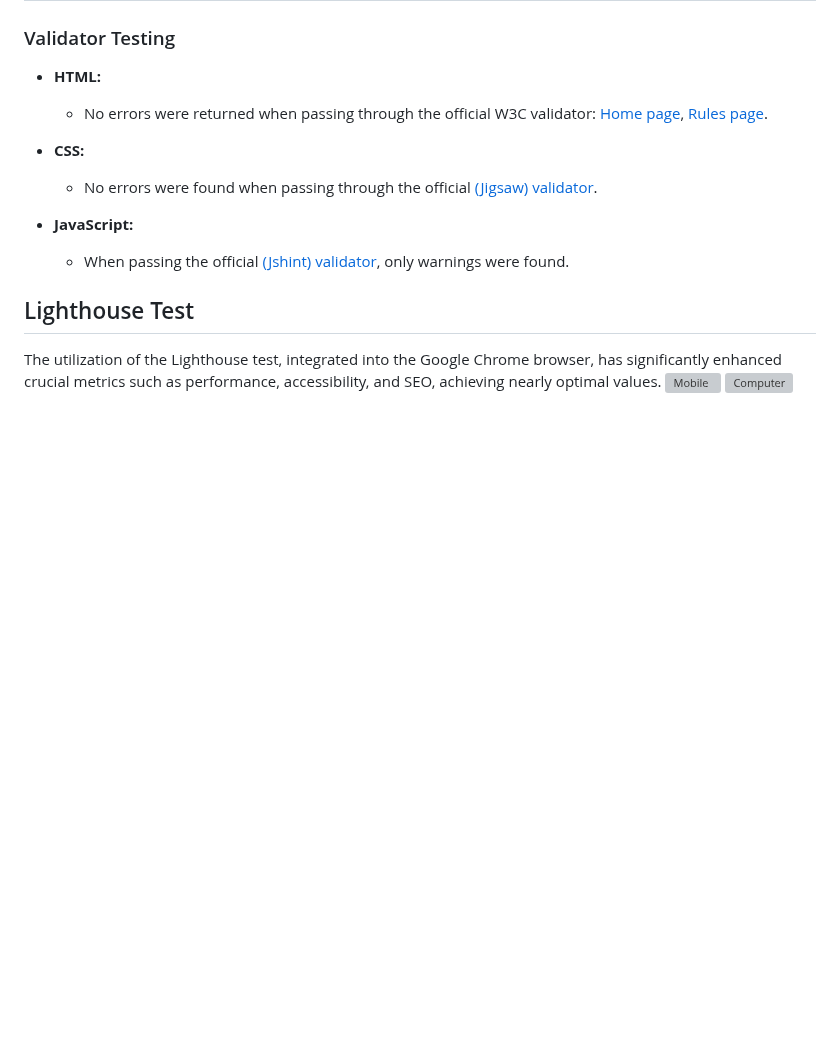
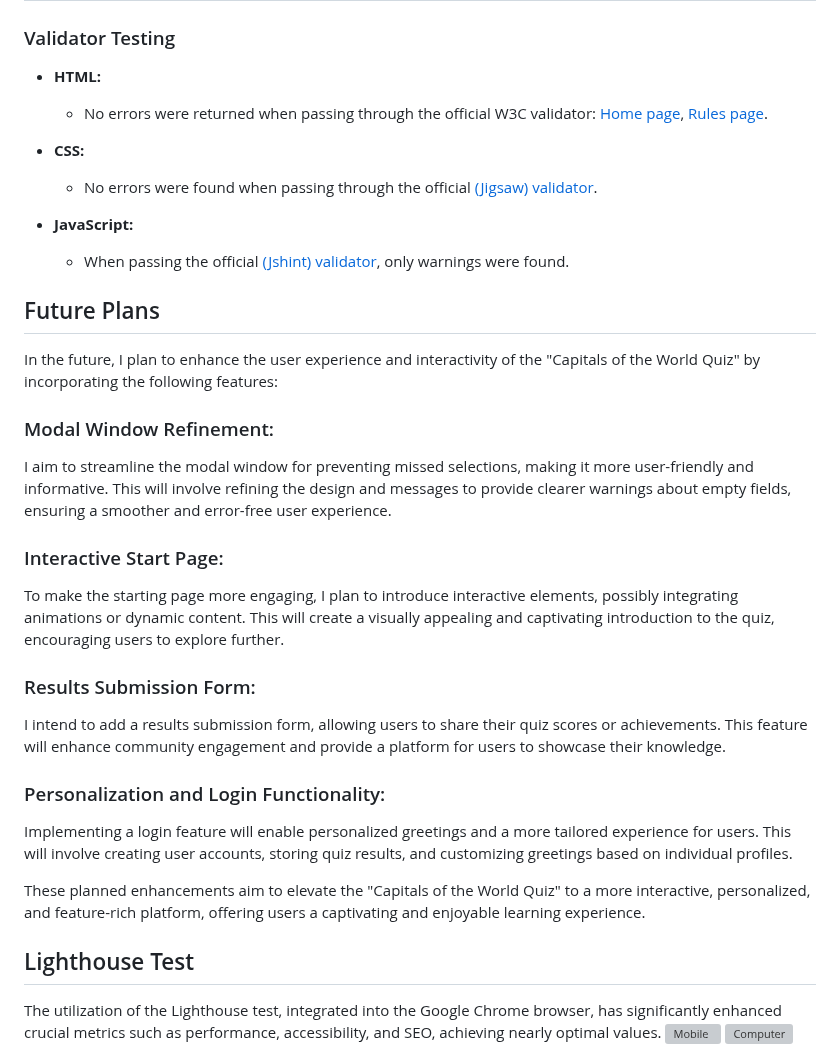
Before and after one commit to tzasimenko-ua/capital-quiz, a Markdown page: README.md, the part around the change. Drawn GitHub-style; blank space fills up the shorter version; grey boxes are pictures that could not be loaded.

Commit message:
Add future plans

```diff
--- a/README.md
+++ b/README.md
@@ -125,6 +125,25 @@ The World Capitals Quiz is created for geography enthusiasts and anyone looking
 - **JavaScript:**
   - When passing the official [(Jshint) validator](https://jshint.com/), only warnings were found.
 
+
+## Future Plans
+
+In the future, I plan to enhance the user experience and interactivity of the "Capitals of the World Quiz" by incorporating the following features:
+
+### Modal Window Refinement:
+I aim to streamline the modal window for preventing missed selections, making it more user-friendly and informative. This will involve refining the design and messages to provide clearer warnings about empty fields, ensuring a smoother and error-free user experience.
+
+### Interactive Start Page:
+To make the starting page more engaging, I plan to introduce interactive elements, possibly integrating animations or dynamic content. This will create a visually appealing and captivating introduction to the quiz, encouraging users to explore further.
+
+### Results Submission Form:
+I intend to add a results submission form, allowing users to share their quiz scores or achievements. This feature will enhance community engagement and provide a platform for users to showcase their knowledge.
+
+### Personalization and Login Functionality:
+Implementing a login feature will enable personalized greetings and a more tailored experience for users. This will involve creating user accounts, storing quiz results, and customizing greetings based on individual profiles.
+
+These planned enhancements aim to elevate the "Capitals of the World Quiz" to a more interactive, personalized, and feature-rich platform, offering users a captivating and enjoyable learning experience.
+
 ## Lighthouse Test
 
 The utilization of the Lighthouse test, integrated into the Google Chrome browser, has significantly enhanced crucial metrics such as performance, accessibility, and SEO, achieving nearly optimal values.
```
